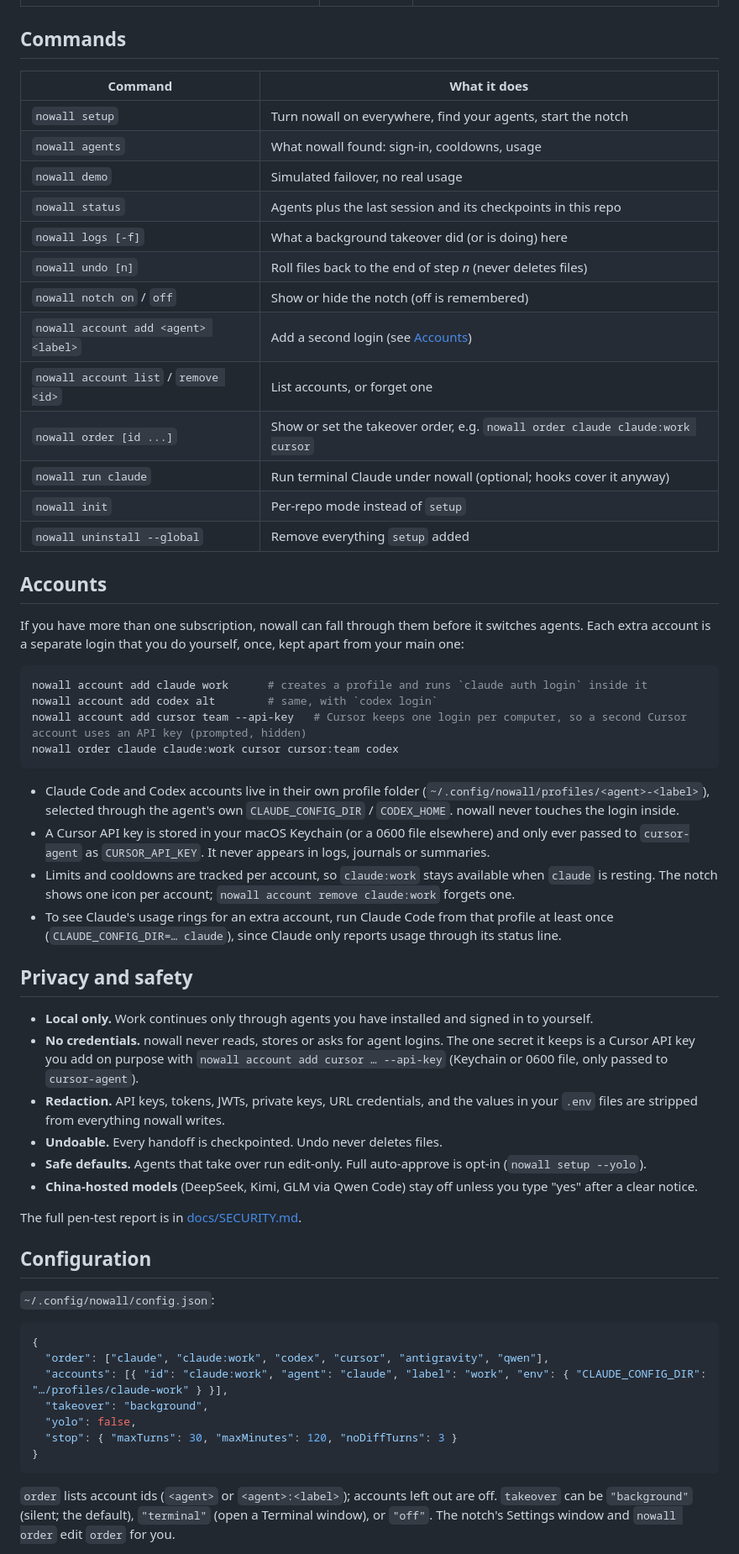
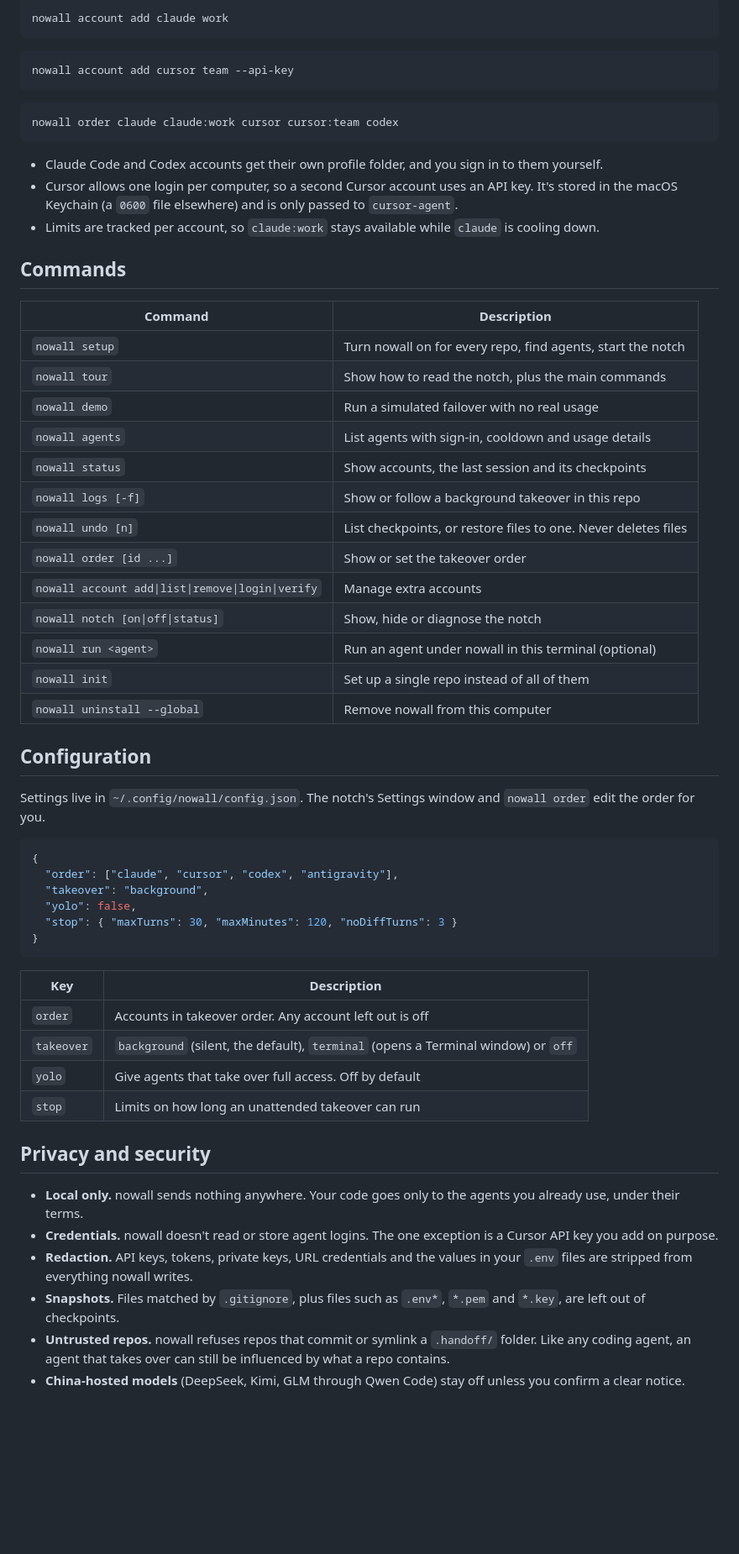
Before and after one commit to Vedthakar/nowall, a Markdown page: README.md, the part around one of its changes. Shown at 84% size. Drawn GitHub-style; blank space fills up the shorter version.

````diff
--- a/README.md
+++ b/README.md
@@ -112,61 +129,63 @@ Clicks anywhere outside the notch go straight through to whatever is underneath.
+```bash
+nowall account add claude work
+```
+
+```bash
+nowall account add cursor team --api-key
+```
+
+```bash
+nowall order claude claude:work cursor cursor:team codex
+```
+
+- Claude Code and Codex accounts get their own profile folder, and you sign in to them yourself.
+- Cursor allows one login per computer, so a second Cursor account uses an API key. It's stored in the macOS Keychain (a `0600` file elsewhere) and is only passed to `cursor-agent`.
+- Limits are tracked per account, so `claude:work` stays available while `claude` is cooling down.
 
 ## Commands
 
-| Command | What it does |
+| Command | Description |
 |---|---|
-| `nowall setup` | Turn nowall on everywhere, find your agents, start the notch |
-| `nowall agents` | What nowall found: sign-in, cooldowns, usage |
-| `nowall demo` | Simulated failover, no real usage |
-| `nowall status` | Agents plus the last session and its checkpoints in this repo |
-| `nowall logs [-f]` | What a background takeover did (or is doing) here |
-| `nowall undo [n]` | Roll files back to the end of step *n* (never deletes files) |
-| `nowall notch on` / `off` | Show or hide the notch (off is remembered) |
-| `nowall account add <agent> <label>` | Add a second login (see [Accounts](#accounts)) |
-| `nowall account list` / `remove <id>` | List accounts, or forget one |
-| `nowall order [id ...]` | Show or set the takeover order, e.g. `nowall order claude claude:work cursor` |
-| `nowall run claude` | Run terminal Claude under nowall (optional; hooks cover it anyway) |
-| `nowall init` | Per-repo mode instead of `setup` |
-| `nowall uninstall --global` | Remove everything `setup` added |
-
-## Accounts
-
-If you have more than one subscription, nowall can fall through them before it switches agents. Each extra account is a separate login that you do yourself, once, kept apart from your main one:
-
-```bash
-nowall account add claude work      # creates a profile and runs `claude auth login` inside it
-nowall account add codex alt        # same, with `codex login`
-nowall account add cursor team --api-key   # Cursor keeps one login per computer, so a second Cursor account uses an API key (prompted, hidden)
-nowall order claude claude:work cursor cursor:team codex
-```
-
-- Claude Code and Codex accounts live in their own profile folder (`~/.config/nowall/profiles/<agent>-<label>`), selected through the agent's own `CLAUDE_CONFIG_DIR` / `CODEX_HOME`. nowall never touches the login inside.
-- A Cursor API key is stored in your macOS Keychain (or a 0600 file elsewhere) and only ever passed to `cursor-agent` as `CURSOR_API_KEY`. It never appears in logs, journals or summaries.
-- Limits and cooldowns are tracked per account, so `claude:work` stays available when `claude` is resting. The notch shows one icon per account; `nowall account remove claude:work` forgets one.
-- To see Claude's usage rings for an extra account, run Claude Code from that profile at least once (`CLAUDE_CONFIG_DIR=… claude`), since Claude only reports usage through its status line.
-
-## Privacy and safety
-
-- **Local only.** Work continues only through agents you have installed and signed in to yourself.
-- **No credentials.** nowall never reads, stores or asks for agent logins. The one secret it keeps is a Cursor API key you add on purpose with `nowall account add cursor … --api-key` (Keychain or 0600 file, only passed to `cursor-agent`).
-- **Redaction.** API keys, tokens, JWTs, private keys, URL credentials, and the values in your `.env` files are stripped from everything nowall writes.
-- **Undoable.** Every handoff is checkpointed. Undo never deletes files.
-- **Safe defaults.** Agents that take over run edit-only. Full auto-approve is opt-in (`nowall setup --yolo`).
-- **China-hosted models** (DeepSeek, Kimi, GLM via Qwen Code) stay off unless you type "yes" after a clear notice.
-
-The full pen-test report is in [docs/SECURITY.md](docs/SECURITY.md).
+| `nowall setup` | Turn nowall on for every repo, find agents, start the notch |
+| `nowall tour` | Show how to read the notch, plus the main commands |
+| `nowall demo` | Run a simulated failover with no real usage |
+| `nowall agents` | List agents with sign-in, cooldown and usage details |
+| `nowall status` | Show accounts, the last session and its checkpoints |
+| `nowall logs [-f]` | Show or follow a background takeover in this repo |
+| `nowall undo [n]` | List checkpoints, or restore files to one. Never deletes files |
+| `nowall order [id ...]` | Show or set the takeover order |
+| `nowall account add\|list\|remove\|login\|verify` | Manage extra accounts |
+| `nowall notch [on\|off\|status]` | Show, hide or diagnose the notch |
+| `nowall run <agent>` | Run an agent under nowall in this terminal (optional) |
+| `nowall init` | Set up a single repo instead of all of them |
+| `nowall uninstall --global` | Remove nowall from this computer |
 
 ## Configuration
 
-`~/.config/nowall/config.json`:
+Settings live in `~/.config/nowall/config.json`. The notch's Settings window and `nowall order` edit the order for you.
 
 ```json
 {
-  "order": ["claude", "claude:work", "codex", "cursor", "antigravity", "qwen"],
-  "accounts": [{ "id": "claude:work", "agent": "claude", "label": "work", "env": { "CLAUDE_CONFIG_DIR": "…/profiles/claude-work" } }],
+  "order": ["claude", "cursor", "codex", "antigravity"],
   "takeover": "background",
   "yolo": false,
   "stop": { "maxTurns": 30, "maxMinutes": 120, "noDiffTurns": 3 }
 }
 ```
 
-`order` lists account ids (`<agent>` or `<agent>:<label>`); accounts left out are off. `takeover` can be `"background"` (silent; the default), `"terminal"` (open a Terminal window), or `"off"`. The notch's Settings window and `nowall order` edit `order` for you.
+| Key | Description |
+|---|---|
+| `order` | Accounts in takeover order. Any account left out is off |
+| `takeover` | `background` (silent, the default), `terminal` (opens a Terminal window) or `off` |
+| `yolo` | Give agents that take over full access. Off by default |
+| `stop` | Limits on how long an unattended takeover can run |
+
+## Privacy and security
+
+- **Local only.** nowall sends nothing anywhere. Your code goes only to the agents you already use, under their terms.
+- **Credentials.** nowall doesn't read or store agent logins. The one exception is a Cursor API key you add on purpose.
+- **Redaction.** API keys, tokens, private keys, URL credentials and the values in your `.env` files are stripped from everything nowall writes.
+- **Snapshots.** Files matched by `.gitignore`, plus files such as `.env*`, `*.pem` and `*.key`, are left out of checkpoints.
+- **Untrusted repos.** nowall refuses repos that commit or symlink a `.handoff/` folder. Like any coding agent, an agent that takes over can still be influenced by what a repo contains.
+- **China-hosted models** (DeepSeek, Kimi, GLM through Qwen Code) stay off unless you confirm a clear notice.
+
````
Also changed, not shown: other parts of README.md (+107 -62 lines), docs/images/notch-card.png (added), docs/images/notch-settings.png (added), docs/images/notch-tab.png (added), 3 other files.
